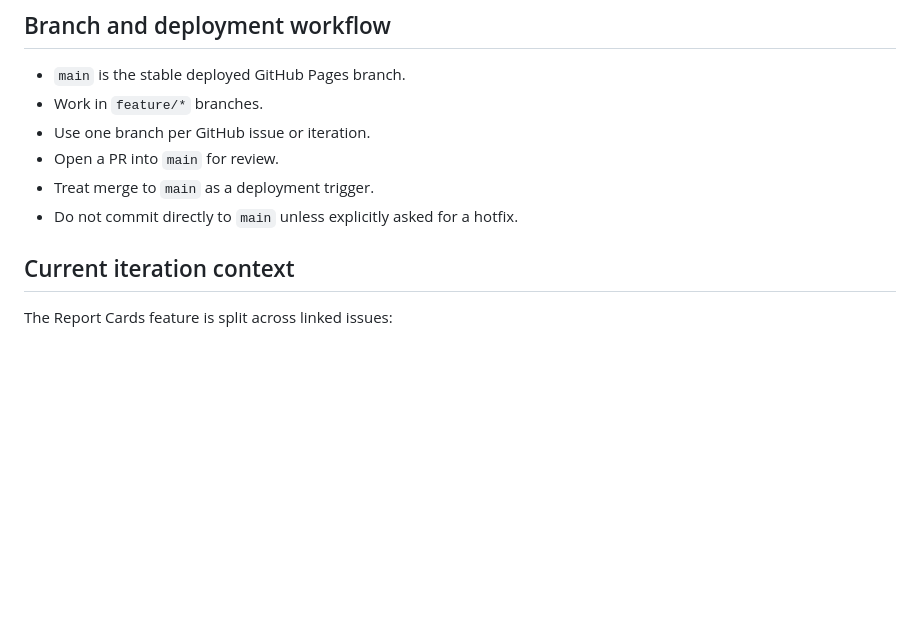
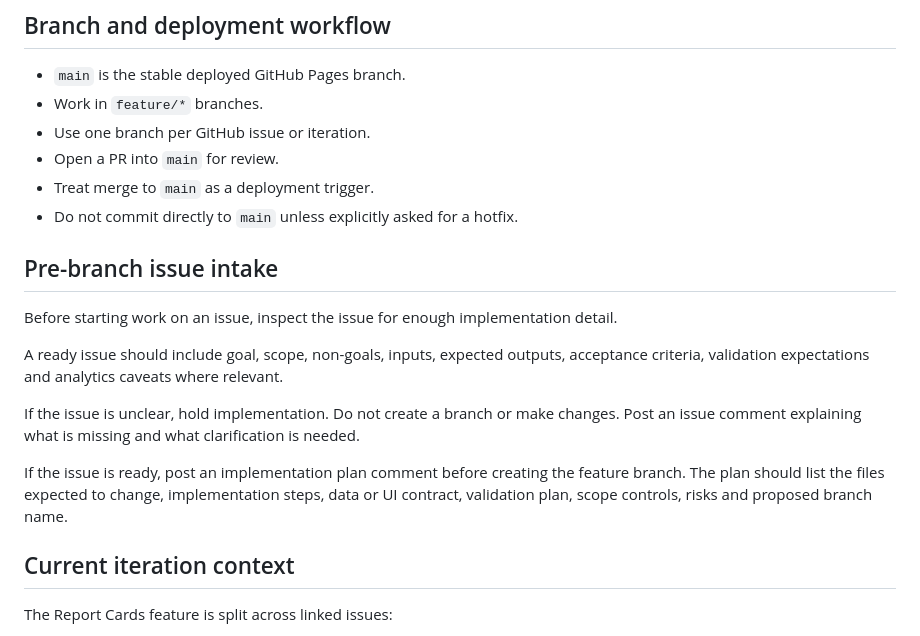
Before and after one commit to 8ft0-ai/RaceIQ, a Markdown page: AGENTS.md, the part around the change. Rendered like a GitHub page; blank space fills up the shorter version.

Commit message:
Add issue intake rule to agent guide

```diff
--- a/AGENTS.md
+++ b/AGENTS.md
@@ -14,6 +14,16 @@ The project is for post-race analysis only. Do not add live polling, scraping, P
 - Open a PR into `main` for review.
 - Treat merge to `main` as a deployment trigger.
 - Do not commit directly to `main` unless explicitly asked for a hotfix.
+
+## Pre-branch issue intake
+
+Before starting work on an issue, inspect the issue for enough implementation detail.
+
+A ready issue should include goal, scope, non-goals, inputs, expected outputs, acceptance criteria, validation expectations and analytics caveats where relevant.
+
+If the issue is unclear, hold implementation. Do not create a branch or make changes. Post an issue comment explaining what is missing and what clarification is needed.
+
+If the issue is ready, post an implementation plan comment before creating the feature branch. The plan should list the files expected to change, implementation steps, data or UI contract, validation plan, scope controls, risks and proposed branch name.
 
 ## Current iteration context
 
```
